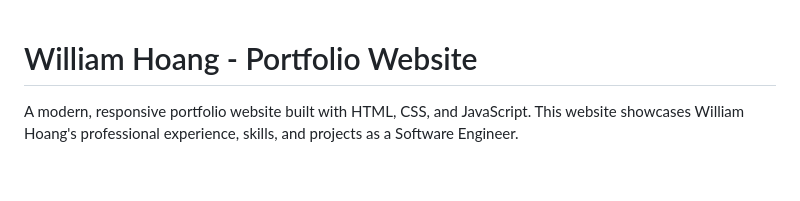
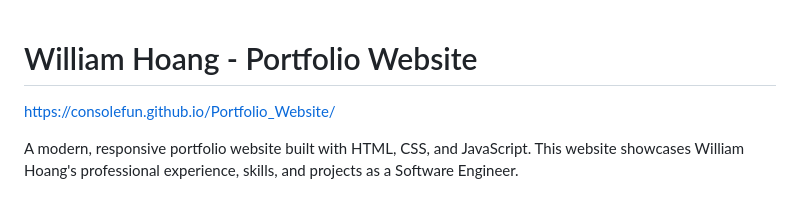
Before and after one commit to Consolefun/Portfolio_Website, a Markdown page: README.md, the part around the change. Rendered like a GitHub page; blank space fills up the shorter version.

```diff
--- a/README.md
+++ b/README.md
@@ -1,4 +1,5 @@
 # William Hoang - Portfolio Website
+https://consolefun.github.io/Portfolio_Website/
 
 A modern, responsive portfolio website built with HTML, CSS, and JavaScript. This website showcases William Hoang's professional experience, skills, and projects as a Software Engineer.
 
```
